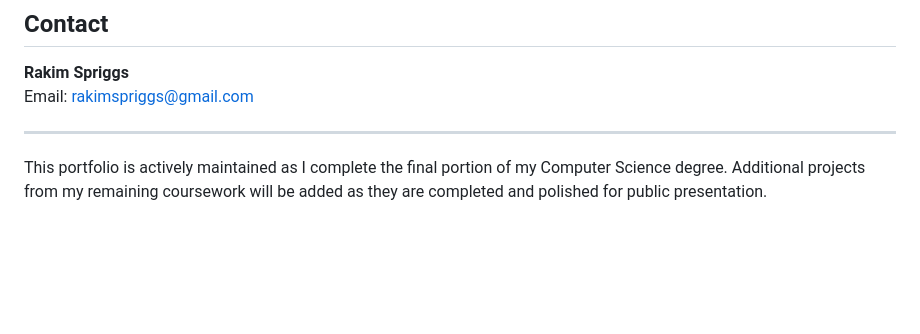
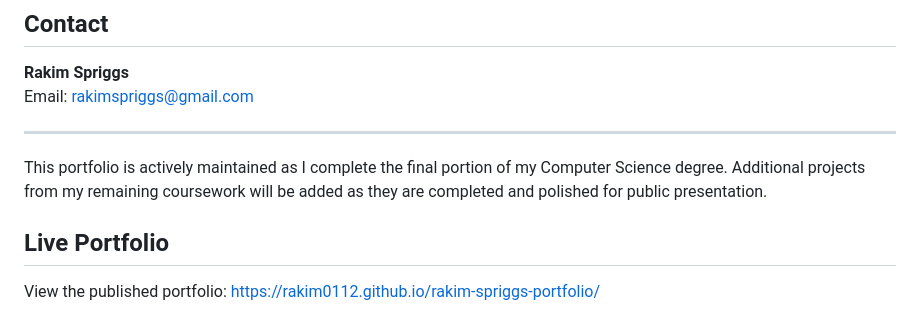
Before and after one commit to rakim0112/rakim-spriggs-portfolio, a Markdown page: README.md, the part around the change. GitHub-like rendering; blank space fills up the shorter version.

Commit message:
Add live portfolio URL to README

```diff
--- a/README.md
+++ b/README.md
@@ -100,3 +100,7 @@ Email: rakimspriggs@gmail.com
 ---
 
 This portfolio is actively maintained as I complete the final portion of my Computer Science degree. Additional projects from my remaining coursework will be added as they are completed and polished for public presentation.
+
+## Live Portfolio
+
+View the published portfolio: https://rakim0112.github.io/rakim-spriggs-portfolio/
```
